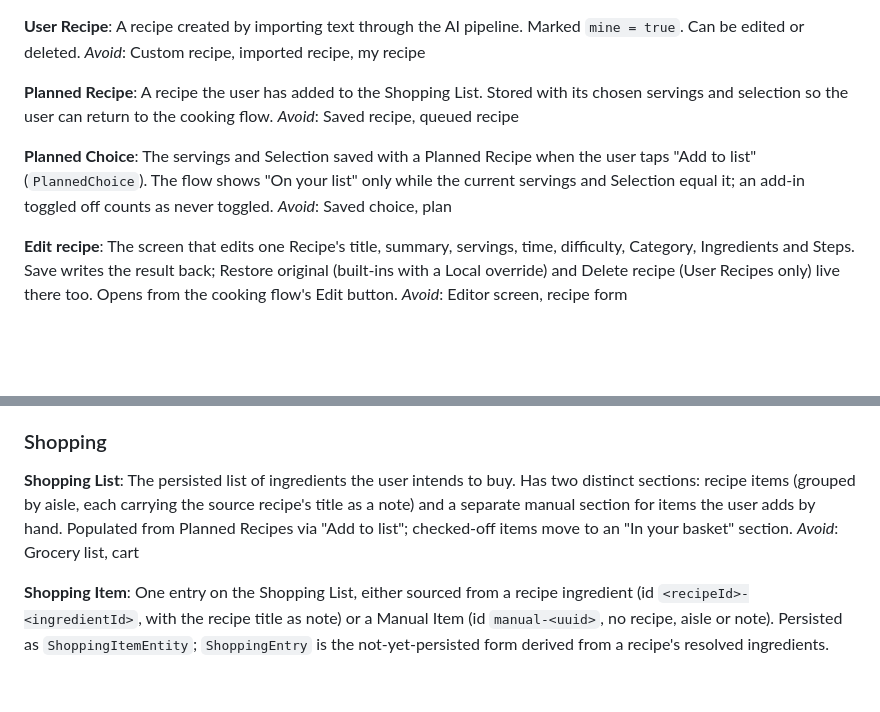
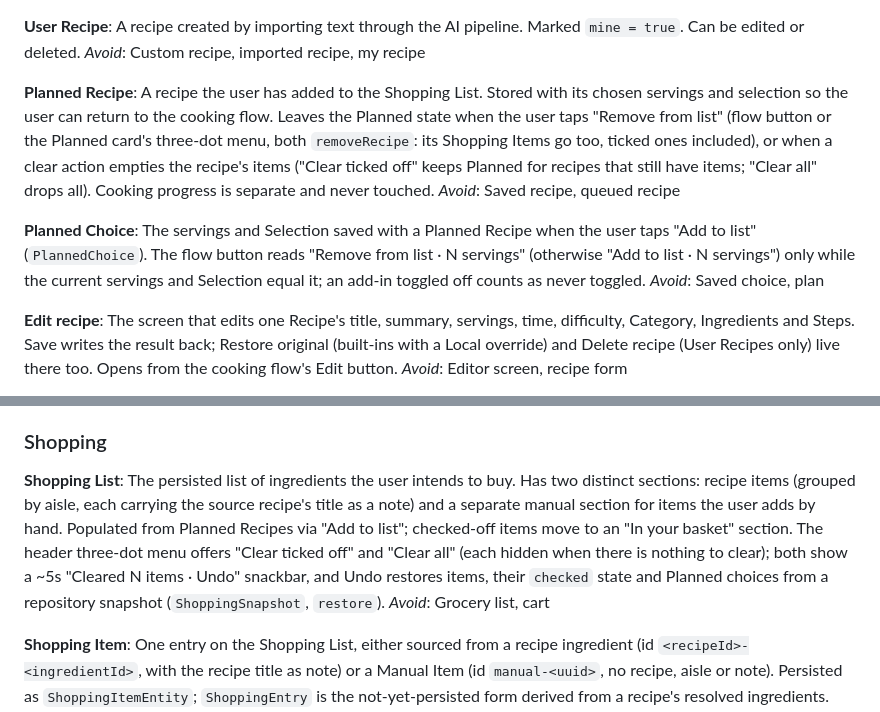
Before and after one commit to stefan-meindl/Simmer, a Markdown page: GLOSSARY.md, 2 parts joined by grey strips. Rendered like a GitHub page; blank space fills up the shorter version.

```diff
--- a/GLOSSARY.md
+++ b/GLOSSARY.md
@@ -19,11 +19,11 @@ A recipe created by importing text through the AI pipeline. Marked `mine = true`
 _Avoid_: Custom recipe, imported recipe, my recipe
 
 **Planned Recipe**:
-A recipe the user has added to the Shopping List. Stored with its chosen servings and selection so the user can return to the cooking flow.
+A recipe the user has added to the Shopping List. Stored with its chosen servings and selection so the user can return to the cooking flow. Leaves the Planned state when the user taps "Remove from list" (flow button or the Planned card's three-dot menu, both `removeRecipe`: its Shopping Items go too, ticked ones included), or when a clear action empties the recipe's items ("Clear ticked off" keeps Planned for recipes that still have items; "Clear all" drops all). Cooking progress is separate and never touched.
 _Avoid_: Saved recipe, queued recipe
 
 **Planned Choice**:
-The servings and Selection saved with a Planned Recipe when the user taps "Add to list" (`PlannedChoice`). The flow shows "On your list" only while the current servings and Selection equal it; an add-in toggled off counts as never toggled.
+The servings and Selection saved with a Planned Recipe when the user taps "Add to list" (`PlannedChoice`). The flow button reads "Remove from list · N servings" (otherwise "Add to list · N servings") only while the current servings and Selection equal it; an add-in toggled off counts as never toggled.
 _Avoid_: Saved choice, plan
 
 **Edit recipe**:
@@ -254,7 +254,7 @@ _Avoid_: Model state, download state
 ### Shopping
 
 **Shopping List**:
-The persisted list of ingredients the user intends to buy. Has two distinct sections: recipe items (grouped by aisle, each carrying the source recipe's title as a note) and a separate manual section for items the user adds by hand. Populated from Planned Recipes via "Add to list"; checked-off items move to an "In your basket" section.
+The persisted list of ingredients the user intends to buy. Has two distinct sections: recipe items (grouped by aisle, each carrying the source recipe's title as a note) and a separate manual section for items the user adds by hand. Populated from Planned Recipes via "Add to list"; checked-off items move to an "In your basket" section. The header three-dot menu offers "Clear ticked off" and "Clear all" (each hidden when there is nothing to clear); both show a ~5s "Cleared N items · Undo" snackbar, and Undo restores items, their `checked` state and Planned choices from a repository snapshot (`ShoppingSnapshot`, `restore`).
 _Avoid_: Grocery list, cart
 
 **Shopping Item**:
```
Also changed, not shown: docs/manual-testing.md (+10 -3 lines).
